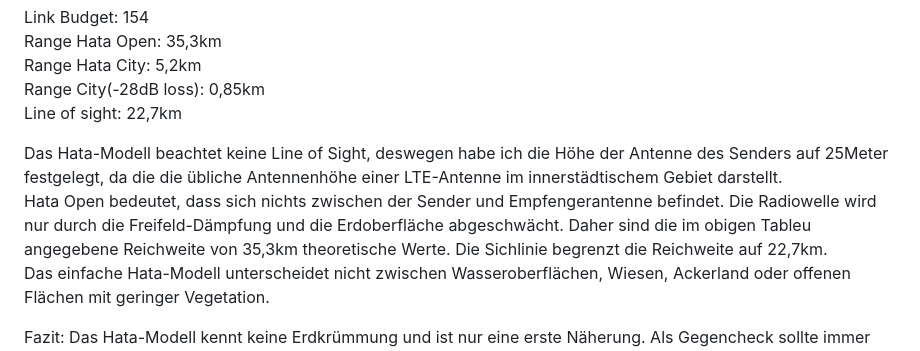
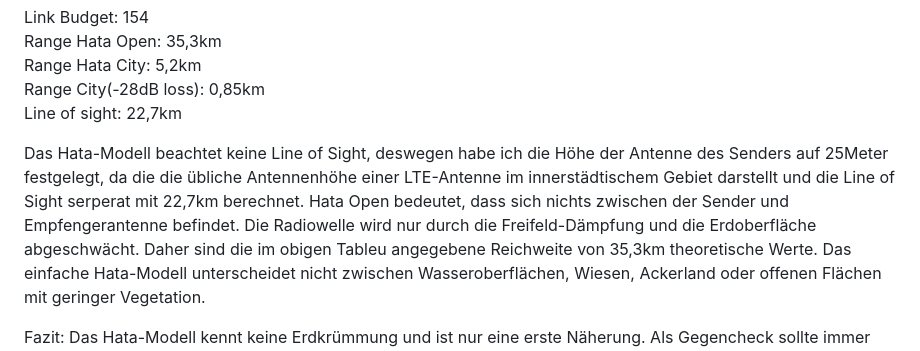
Before and after one commit to HTWDD-RN/lora-meshtastic, a Markdown page: Reichweite.md, the part around the change. Drawn GitHub-style.

```diff
--- a/Reichweite.md
+++ b/Reichweite.md
@@ -28,8 +28,8 @@ Range Hata City: 5,2km
 Range City(-28dB loss): 0,85km
 Line of sight: 22,7km
 
-Das Hata-Modell beachtet keine Line of Sight, deswegen habe ich die Höhe der Antenne des Senders auf 25Meter festgelegt, da die die übliche Antennenhöhe einer LTE-Antenne im innerstädtischem Gebiet darstellt.
-Hata Open bedeutet, dass sich nichts zwischen der Sender und Empfengerantenne befindet. Die Radiowelle wird nur durch die Freifeld-Dämpfung und die Erdoberfläche abgeschwächt. Daher sind die im obigen Tableu angegebene Reichweite von 35,3km theoretische Werte. Die Sichlinie begrenzt die Reichweite auf 22,7km.
+Das Hata-Modell beachtet keine Line of Sight, deswegen habe ich die Höhe der Antenne des Senders auf 25Meter festgelegt, da die die übliche Antennenhöhe einer LTE-Antenne im innerstädtischem Gebiet darstellt und die Line of Sight serperat mit 22,7km berechnet.
+Hata Open bedeutet, dass sich nichts zwischen der Sender und Empfengerantenne befindet. Die Radiowelle wird nur durch die Freifeld-Dämpfung und die Erdoberfläche abgeschwächt. Daher sind die im obigen Tableu angegebene Reichweite von 35,3km theoretische Werte.
 Das einfache Hata-Modell unterscheidet nicht zwischen Wasseroberflächen, Wiesen, Ackerland oder offenen Flächen mit geringer Vegetation.
 
 Fazit: Das Hata-Modell kennt keine Erdkrümmung und ist nur eine erste Näherung. Als Gegencheck sollte immer eine Sichtlinie beachtet werden. Um genauere Werte zu erreichen kann das Longley-Rice-Modell verwendet werden.
```
